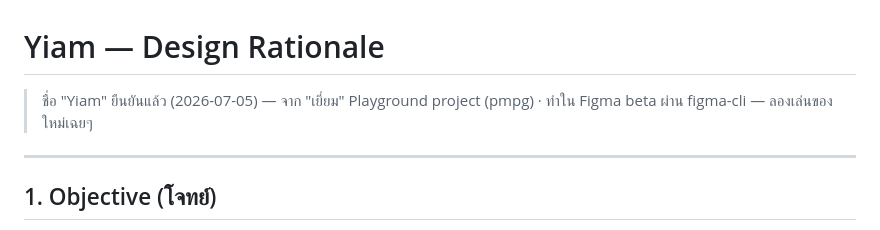
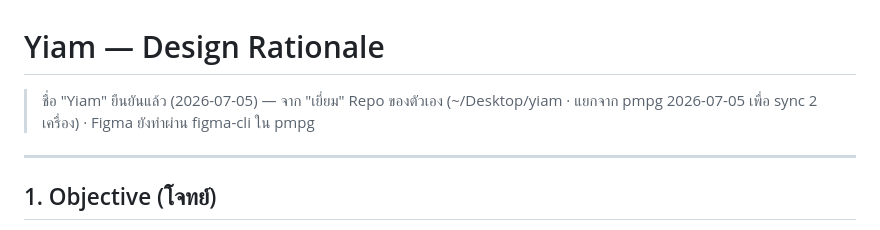
Before and after one commit to pommyhong/yiam, a Markdown page: rationale.md, the part around the change. Drawn GitHub-style.

Commit message:
Update doc headers for standalone repo location
Co-Authored-By: Claude Fable 5 <noreply@anthropic.com>

```diff
--- a/rationale.md
+++ b/rationale.md
@@ -1,7 +1,7 @@
 # Yiam — Design Rationale
 
 > ชื่อ "Yiam" ยืนยันแล้ว (2026-07-05) — จาก "เยี่ยม"
-> Playground project (pmpg) · ทำใน Figma beta ผ่าน figma-cli — ลองเล่นของใหม่เฉยๆ
+> Repo ของตัวเอง (~/Desktop/yiam · แยกจาก pmpg 2026-07-05 เพื่อ sync 2 เครื่อง) · Figma ยังทำผ่าน figma-cli ใน pmpg
 
 ---
 
```
Also changed, not shown: DESIGN.md (+1 -1 lines).
